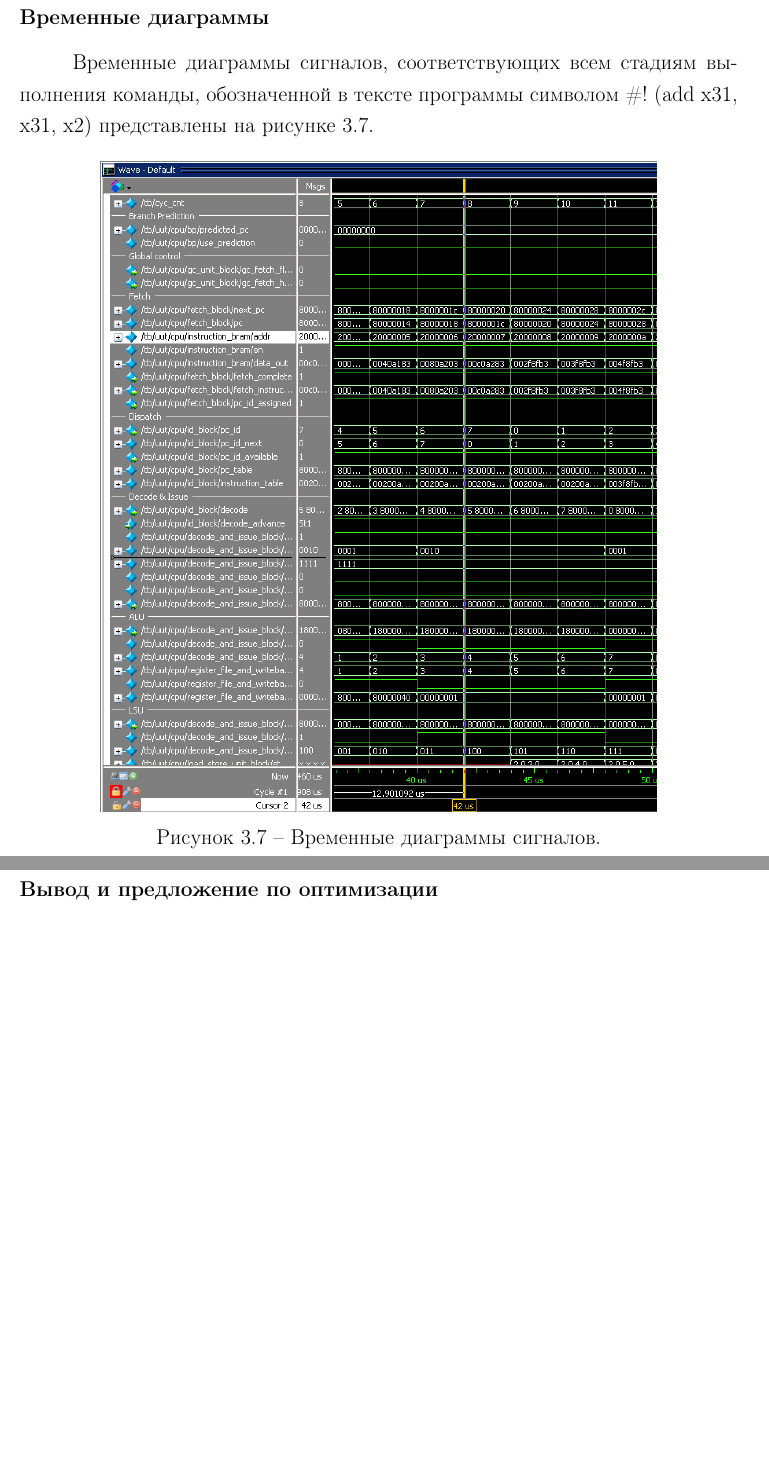
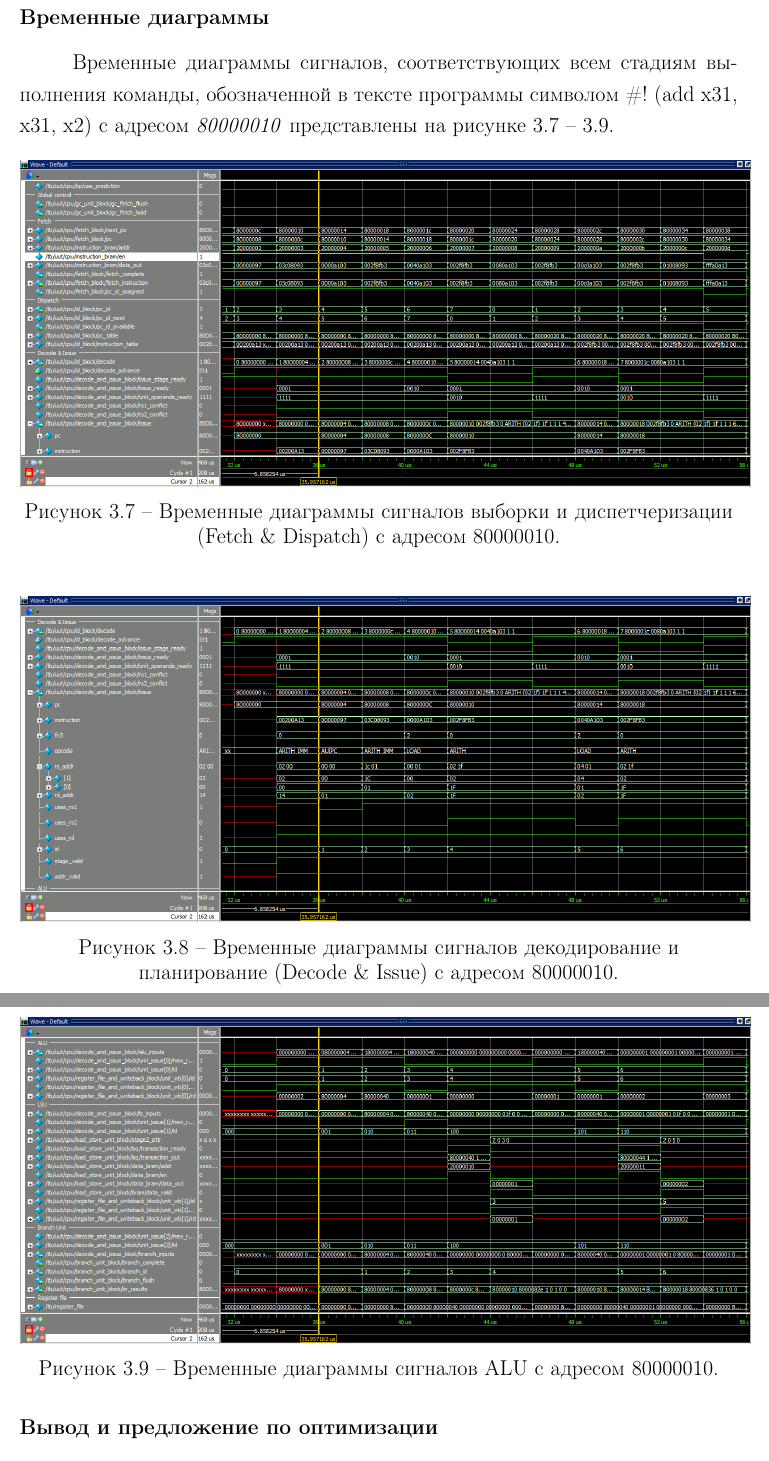
Before and after one commit to Mansurow/bmstu-iu7-5sem-AECM, a LaTeX thesis (lab_02/report.tex, which reads lab_02/parts/04-work.tex): two parts of pages 21 and 22 of 28, joined at a grey line, cut so that both start at the same text, the shorter picture padded with empty space. Compiled offline with pdfLaTeX.

Commit message:
lab_02 fix task5

```diff
--- a/lab_02/parts/04-work.tex
+++ b/lab_02/parts/04-work.tex
@@ -362,15 +362,28 @@ void _start() {
 \clearpage
 
 \subsubsection*{Временные диаграммы}
-Временные диаграммы сигналов, соответствующих всем стадиям выполнения команды, обозначенной в тексте программы символом \#! (add x31, x31, x2) представлены на рисунке \ref{img:t5-modelsim}.
+Временные диаграммы сигналов, соответствующих всем стадиям выполнения команды, обозначенной в тексте программы символом \#! (add x31, x31, x2) c адресом \textit{80000010} представлены на рисунке \ref{img:t5-fetch} -- \ref{img:t5-alu}.
+
 \begin{figure}[h]
 	\centering
-	\includegraphics[height=0.6\textheight]{img/t5-modelsim}
-	\caption{Временные диаграммы сигналов.}
-	\label{img:t5-modelsim}
+	\includegraphics[height=0.3\textheight]{img/t5-fetch}
+	\caption{Временные диаграммы сигналов выборки и диспетчеризации (Fetch \& Dispatch) с адресом 80000010.}
+	\label{img:t5-fetch}
 \end{figure}
 
-\clearpage
+\begin{figure}[h]
+	\centering
+	\includegraphics[height=0.3\textheight]{img/t5-decode}
+	\caption{Временные диаграммы сигналов декодирование и планирование (Decode \& Issue) с адресом 80000010.}
+	\label{img:t5-decode}
+\end{figure}
+
+\begin{figure}[h]
+	\centering
+	\includegraphics[height=0.3\textheight]{img/t5-alu}
+	\caption{Временные диаграммы сигналов ALU с адресом 80000010.}
+	\label{img:t5-alu}
+\end{figure}
 
 \subsubsection*{Вывод и предложение по оптимизации}
 Как видно на трассе работы программы, представленной на рисунке \ref{img:t5-modelsim}, конфликты возникают из-за того, что данные загружаются в память тогда, когда уже готова выполниться операция сложения тех данных, которые загружаются. Из-за этого и возникают конфликты, так как нечего складывать, так как в памяти пока нет ничего.
```
Also changed, not shown: lab_02/img/t5-alu.png (added), lab_02/img/t5-decode.png (added), lab_02/img/t5-fetch.png (added), lab_02/report.pdf.
